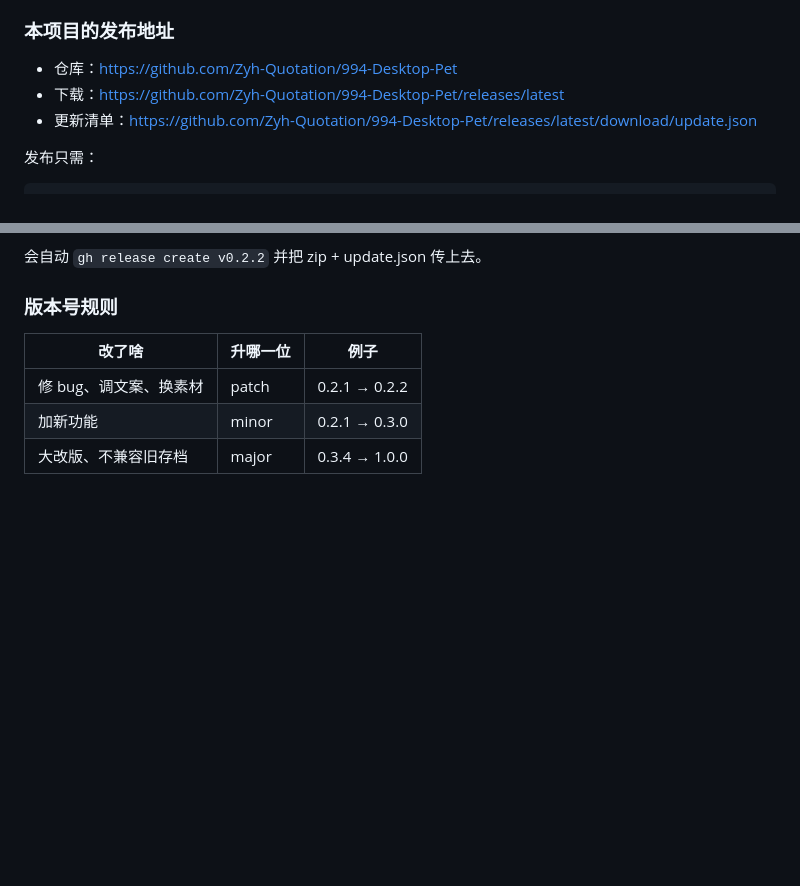
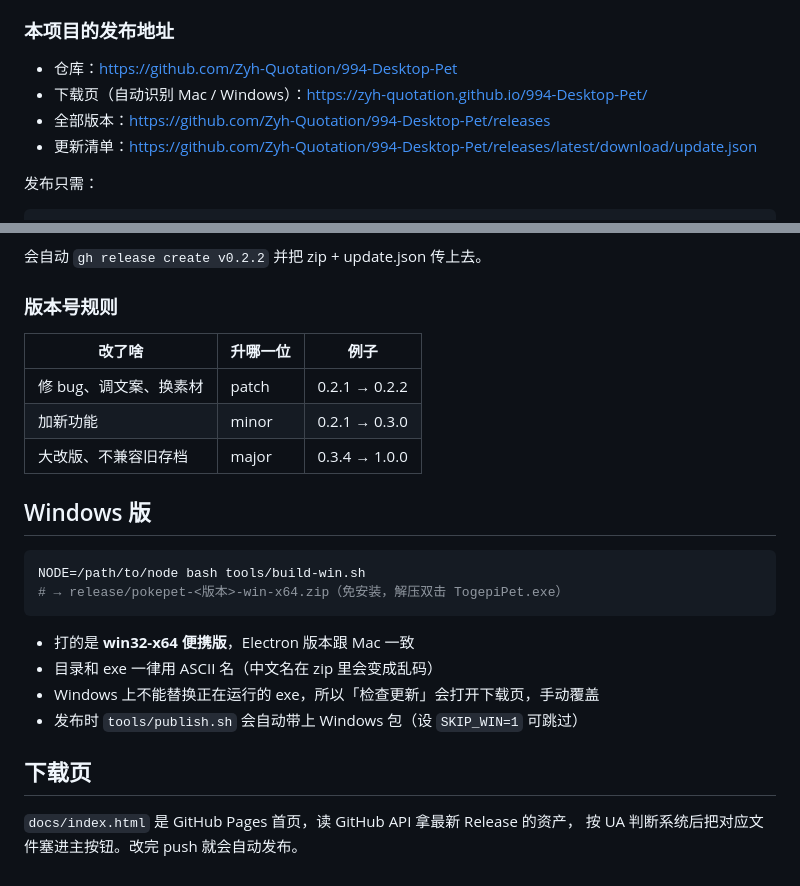
Before and after one commit to Zyh-Quotation/994-Desktop-Pet, a Markdown page: README.md, 2 parts joined by grey strips. Rendered like a GitHub page; blank space fills up the shorter version.

Commit message:
文档与宣传图补上 Windows 版

````diff
--- a/README.md
+++ b/README.md
@@ -206,7 +206,8 @@ RELEASE_URL="https://你的地址/pokepet-0.2.0.zip" \
 ### 本项目的发布地址
 
 - 仓库：https://github.com/Zyh-Quotation/994-Desktop-Pet
-- 下载：https://github.com/Zyh-Quotation/994-Desktop-Pet/releases/latest
+- 下载页（自动识别 Mac / Windows）：https://zyh-quotation.github.io/994-Desktop-Pet/
+- 全部版本：https://github.com/Zyh-Quotation/994-Desktop-Pet/releases
 - 更新清单：https://github.com/Zyh-Quotation/994-Desktop-Pet/releases/latest/download/update.json
 
 发布只需：
@@ -231,3 +232,21 @@ GH_RELEASE=1 ./tools/publish.sh patch "说明"
 | 修 bug、调文案、换素材 | patch | 0.2.1 → 0.2.2 |
 | 加新功能 | minor | 0.2.1 → 0.3.0 |
 | 大改版、不兼容旧存档 | major | 0.3.4 → 1.0.0 |
+
+
+## Windows 版
+
+```bash
+NODE=/path/to/node bash tools/build-win.sh
+# → release/pokepet-<版本>-win-x64.zip（免安装，解压双击 TogepiPet.exe）
+```
+
+- 打的是 **win32-x64 便携版**，Electron 版本跟 Mac 一致
+- 目录和 exe 一律用 ASCII 名（中文名在 zip 里会变成乱码）
+- Windows 上不能替换正在运行的 exe，所以「检查更新」会打开下载页，手动覆盖
+- 发布时 `tools/publish.sh` 会自动带上 Windows 包（设 `SKIP_WIN=1` 可跳过）
+
+## 下载页
+
+`docs/index.html` 是 GitHub Pages 首页，读 GitHub API 拿最新 Release 的资产，
+按 UA 判断系统后把对应文件塞进主按钮。改完 push 就会自动发布。
````
Also changed, not shown: promo/文案.md (+13 -12 lines), promo/01-封面.png, promo/05-横版封面.png.
